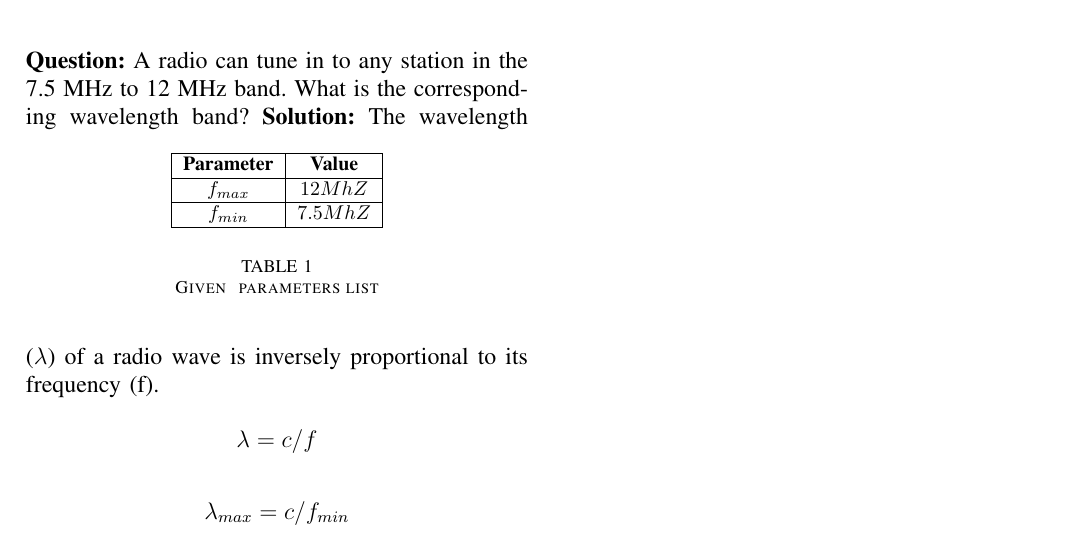
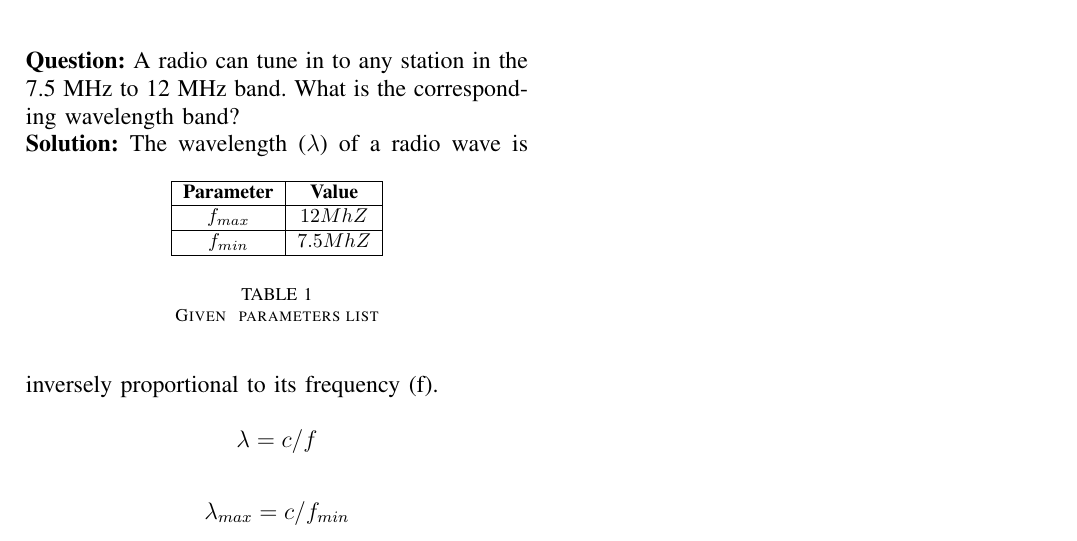
Before and after one commit to AbhilashRapolu/signals-and-systems, a LaTeX paper (problem 1/a1.tex): part of the page, cut so that both start at the same text. Compiled offline with pdfLaTeX.

Commit message:
Update a1.tex

```diff
--- a/problem 1/a1.tex
+++ b/problem 1/a1.tex
@@ -17,7 +17,7 @@
 \bibliographystyle{IEEEtran}
 \parindent 0px
 \textbf{Question:} A radio can tune in to any station in the 7.5 MHz to 12 MHz band.
- What is the corresponding wavelength band?
+ What is the corresponding wavelength band? \\
 \textbf{Solution:}
 \begin{table}[htbp] \small
 \centering
```
